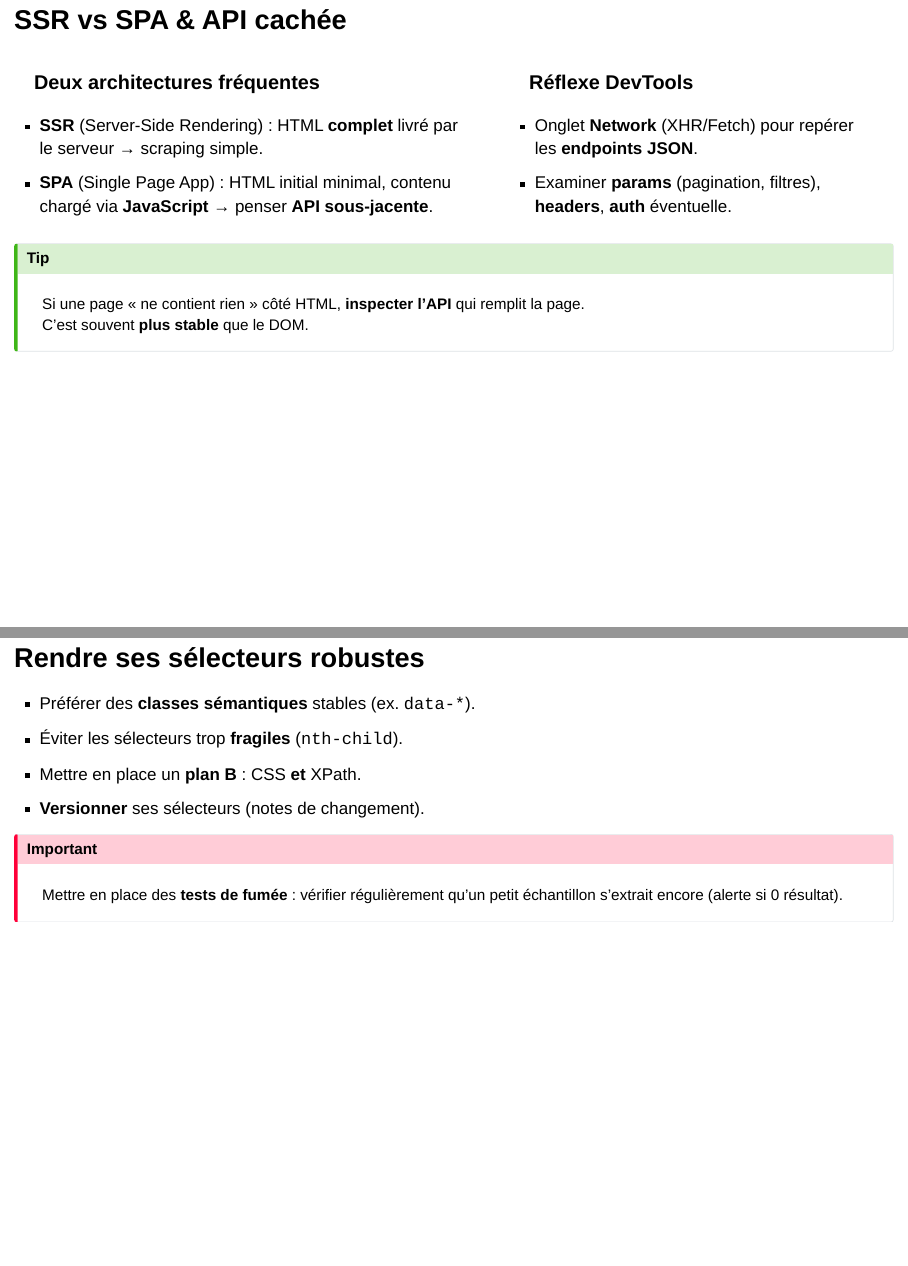
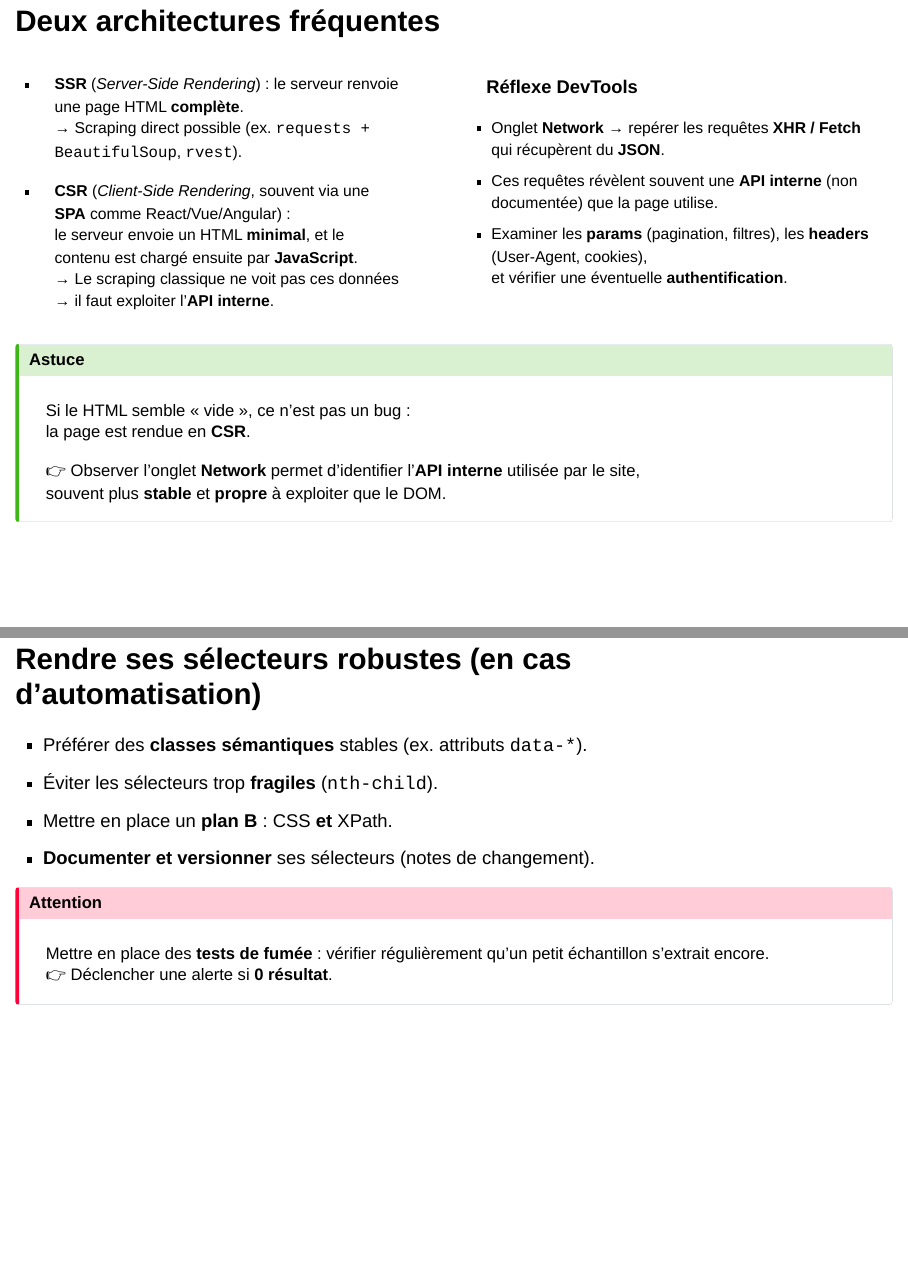
Before and after one commit to oliviercaron/etudes_qualitatives_web, a Quarto document (cours_3/cours_3.qmd): pages 4 and 9 of 22, joined at a grey line. Rendered offline with R 4.5, knitr and Pandoc in place of Quarto, with nearby package versions; drawn as Slidy slides in place of the format the file asks for.

Commit message:
rajouts de notions + explications, modifs esthétiques

```diff
--- a/cours_3/cours_3.qmd
+++ b/cours_3/cours_3.qmd
@@ -68,24 +68,34 @@ C’est ce qu’on “scrape” pour collecter les avis.
 ::::
 ::::::
 
-## SSR vs SPA & API cachée
 
+## Deux architectures fréquentes
 :::: columns
-::: {.column width="55%"}
-### Deux architectures fréquentes
-- **SSR** (Server-Side Rendering) : HTML **complet** livré par le serveur → scraping simple.
-- **SPA** (Single Page App) : HTML initial minimal, contenu chargé via **JavaScript** → penser **API sous-jacente**.
+::: {.column width="55%" style="font-size:0.85em"}
+
+
+- **SSR** (*Server-Side Rendering*) : le serveur renvoie une page HTML **complète**.
+  → Scraping direct possible (ex. `requests + BeautifulSoup`, `rvest`).
+
+- **CSR** (*Client-Side Rendering*, souvent via une **SPA** comme React/Vue/Angular) :
+  le serveur envoie un HTML **minimal**, et le contenu est chargé ensuite par **JavaScript**.
+  → Le scraping classique ne voit pas ces données → il faut exploiter l’**API interne**.
 :::
-::: {.column width="45%"}
+::: {.column width="45%" style="font-size:0.85em"}
 ### Réflexe DevTools
-- Onglet **Network** (XHR/Fetch) pour repérer les **endpoints JSON**.
-- Examiner **params** (pagination, filtres), **headers**, **auth** éventuelle.
+- Onglet **Network** → repérer les requêtes **XHR / Fetch** qui récupèrent du **JSON**.
+- Ces requêtes révèlent souvent une **API interne** (non documentée) que la page utilise.
+- Examiner les **params** (pagination, filtres), les **headers** (User-Agent, cookies),
+  et vérifier une éventuelle **authentification**.
 :::
 ::::
 
-::: callout-tip
-Si une page « ne contient rien » côté HTML, **inspecter l’API** qui remplit la page.
-C’est souvent **plus stable** que le DOM.
+::: {.callout-tip title="Astuce" style="font-size:0.75em"}
+Si le HTML semble « vide », ce n’est pas un bug :
+la page est rendue en **CSR**.
+
+👉 Observer l’onglet **Network** permet d’identifier l’**API interne** utilisée par le site,
+souvent plus **stable** et **propre** à exploiter que le DOM.
 :::
 
 
@@ -142,17 +155,17 @@ C’est souvent **plus stable** que le DOM.
 
 ::::
 
-## Rendre ses sélecteurs robustes
+## Rendre ses sélecteurs robustes (en cas d’automatisation)
 
-- Préférer des **classes sémantiques** stables (ex. `data-*`).
+- Préférer des **classes sémantiques** stables (ex. attributs `data-*`).
 - Éviter les sélecteurs trop **fragiles** (`nth-child`).
 - Mettre en place un **plan B** : CSS **et** XPath.
-- **Versionner** ses sélecteurs (notes de changement).
+- **Documenter et versionner** ses sélecteurs (notes de changement).
 
-::: callout-important
-Mettre en place des **tests de fumée** : vérifier régulièrement qu’un petit échantillon s’extrait encore (alerte si 0 résultat).
+::: {.callout-important title="Attention" style="font-size:0.8em"}
+Mettre en place des **tests de fumée** : vérifier régulièrement qu’un petit échantillon s’extrait encore.
+👉 Déclencher une alerte si **0 résultat**.
 :::
-
 
 ## Réponses d’une requête HTTP
 
```
Also changed, not shown: cours_3/cours_3.html, cours_3/cours_3.qmd (16 more changed lines).
